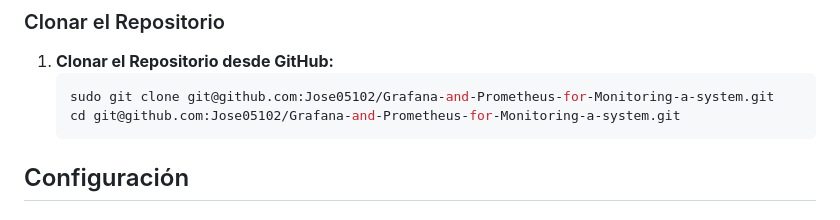
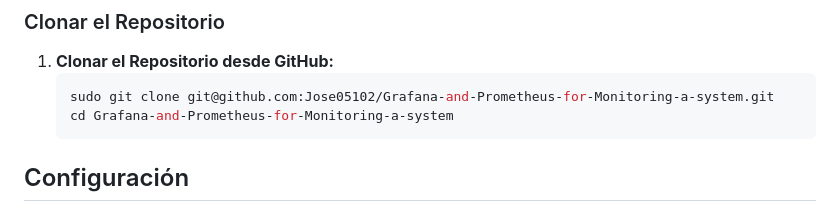
Before and after one commit to Jose05102/Grafana-and-Prometheus-for-Monitoring-a-system, a Markdown page: README.md, the part around the change. GitHub-like rendering.

````diff
--- a/README.md
+++ b/README.md
@@ -58,7 +58,7 @@ Este proyecto muestra cómo configurar un sistema de monitoreo utilizando Grafan
 1. **Clonar el Repositorio desde GitHub:**
     ```bash
     sudo git clone git@github.com:Jose05102/Grafana-and-Prometheus-for-Monitoring-a-system.git
-    cd git@github.com:Jose05102/Grafana-and-Prometheus-for-Monitoring-a-system.git
+    cd Grafana-and-Prometheus-for-Monitoring-a-system
     ```
 
 ## Configuración
````
